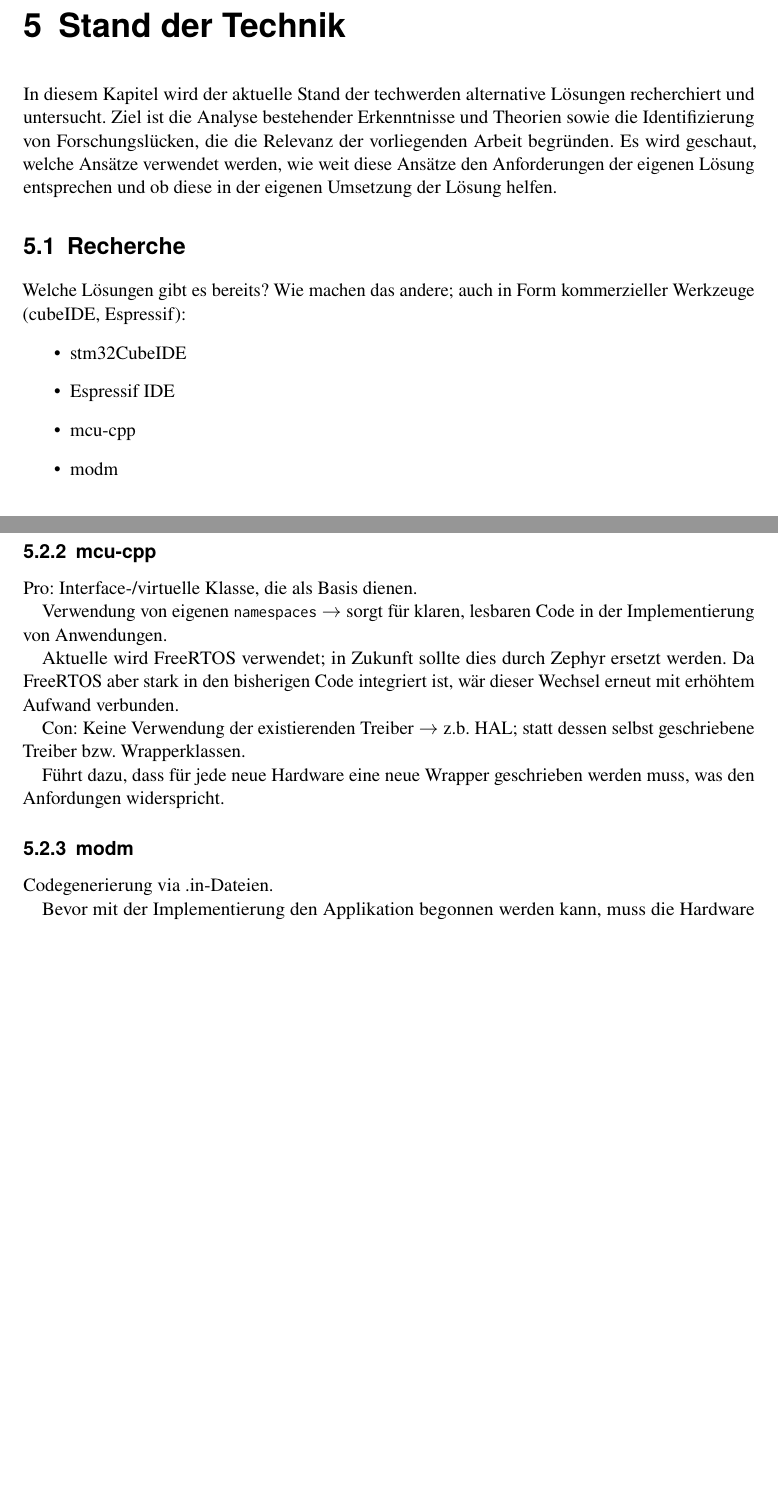
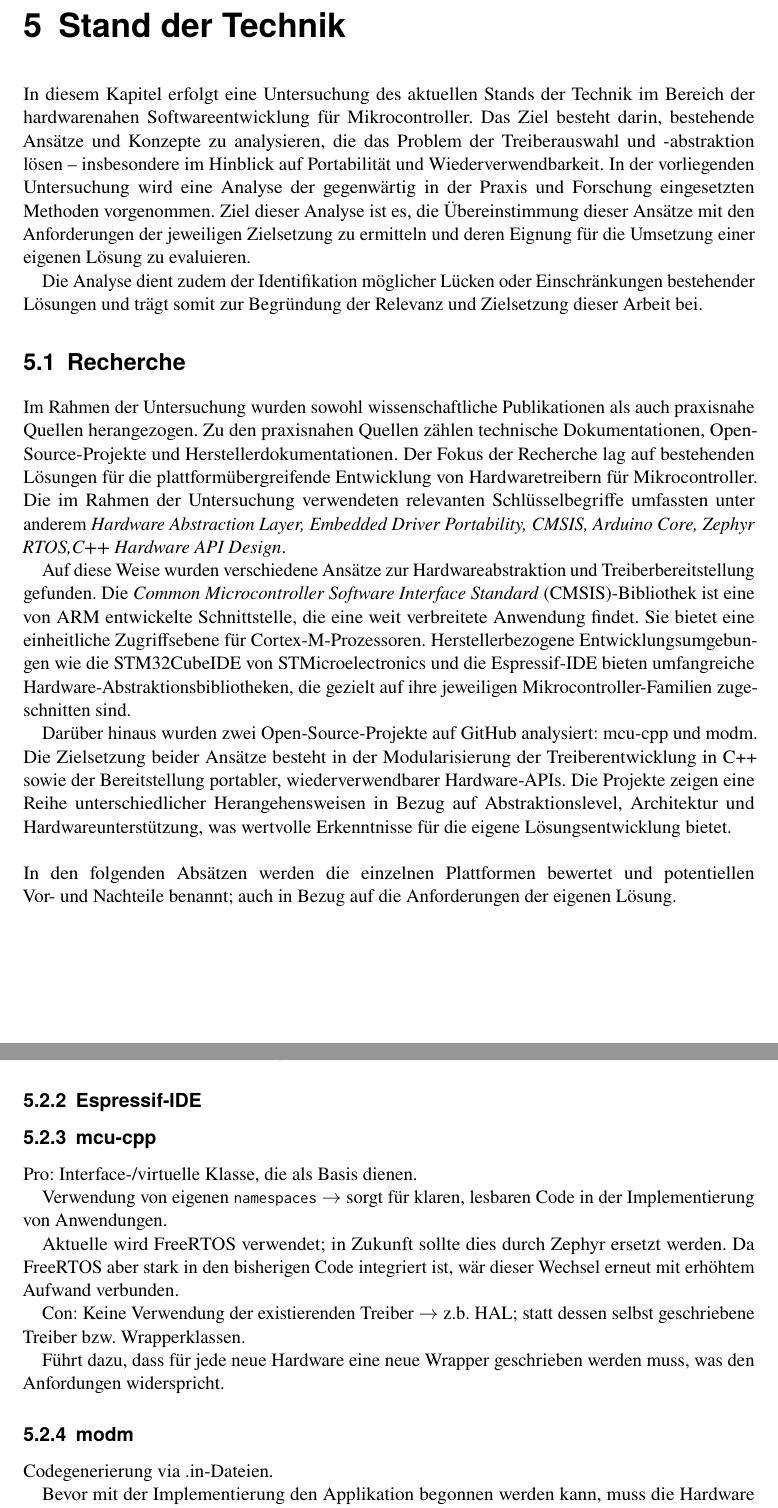
Before and after one commit to joey9D/Thesis, a LaTeX thesis (main.tex, which reads chap5_stand_der_technik.tex): two parts of pages 27 and 28 of 31 before the commit and two parts of pages 27 and 28 of 33 after it, joined at a grey line, cut so that both start at the same text, the shorter picture padded with empty space. Compiled offline with pdfLaTeX; a LaTeX package or settings file that is missing is left out.

Commit message:
update chap5 Recherche

```diff
--- a/chap5_stand_der_technik.tex
+++ b/chap5_stand_der_technik.tex
@@ -1,18 +1,36 @@
-In diesem Kapitel wird der aktuelle Stand der techwerden alternative Lösungen recherchiert und untersucht.
-Ziel ist die Analyse bestehender Erkenntnisse und Theorien sowie die Identifizierung von Forschungslücken, die die Relevanz der vorliegenden Arbeit begründen.
-Es wird geschaut, welche Ansätze verwendet werden, wie weit diese Ansätze den Anforderungen der eigenen Lösung entsprechen und ob diese in der eigenen Umsetzung der Lösung helfen.
+In diesem Kapitel erfolgt eine Untersuchung des aktuellen Stands der Technik im Bereich der hardwarenahen Softwareentwicklung für Mikrocontroller.
+Das Ziel besteht darin, bestehende Ansätze und Konzepte zu analysieren, die das Problem der Treiberauswahl und -abstraktion lösen – insbesondere im Hinblick auf Portabilität und Wiederverwendbarkeit.
+In der vorliegenden Untersuchung wird eine Analyse der gegenwärtig in der Praxis und Forschung eingesetzten Methoden vorgenommen.
+Ziel dieser Analyse ist es, die Übereinstimmung dieser Ansätze mit den Anforderungen der jeweiligen Zielsetzung zu ermitteln und deren Eignung für die Umsetzung einer eigenen Lösung zu evaluieren.
 
+Die Analyse dient zudem der Identifikation möglicher Lücken oder Einschränkungen bestehender Lösungen und trägt somit zur Begründung der Relevanz und Zielsetzung dieser Arbeit bei.
 
 
 \section{Recherche}
-Welche Lösungen gibt es bereits?
-Wie machen das andere; auch in Form kommerzieller Werkzeuge (cubeIDE, Espressif):
-\begin{itemize}
-	\item stm32CubeIDE
-	\item Espressif IDE
-	\item mcu-cpp
-	\item modm
-\end{itemize}
+Im Rahmen der Untersuchung wurden sowohl wissenschaftliche Publikationen als auch praxisnahe Quellen herangezogen.
+Zu den praxisnahen Quellen zählen technische Dokumentationen, Open-Source-Projekte und Herstellerdokumentationen.
+Der Fokus der Recherche lag auf bestehenden Lösungen für die plattformübergreifende Entwicklung von Hardwaretreibern für Mikrocontroller.
+Die im Rahmen der Untersuchung verwendeten relevanten Schlüsselbegriffe umfassten unter anderem \textit{Hardware Abstraction Layer, Embedded Driver Portability, CMSIS, Arduino Core, Zephyr RTOS,C++ Hardware API Design}.
+
+Auf diese Weise wurden verschiedene Ansätze zur Hardwareabstraktion und Treiberbereitstellung gefunden.
+Die \emph{Common Microcontroller Software Interface Standard} (CMSIS)-Bibliothek ist eine von ARM entwickelte Schnittstelle, die eine weit verbreitete Anwendung findet.
+Sie bietet eine einheitliche Zugriffsebene für Cortex-M-Prozessoren.
+Herstellerbezogene Entwicklungsumgebungen wie die STM32CubeIDE von STMicroelectronics und die Espressif-IDE bieten umfangreiche Hardware-Abstraktionsbibliotheken, die gezielt auf ihre jeweiligen Mikrocontroller-Familien zugeschnitten sind.
+
+Darüber hinaus wurden zwei Open-Source-Projekte auf GitHub analysiert: mcu-cpp und modm.
+Die Zielsetzung beider Ansätze besteht in der Modularisierung der Treiberentwicklung in C++ sowie der Bereitstellung portabler, wiederverwendbarer Hardware-APIs.
+Die Projekte zeigen eine Reihe unterschiedlicher Herangehensweisen in Bezug auf Abstraktionslevel, Architektur und Hardwareunterstützung, was wertvolle Erkenntnisse für die eigene Lösungsentwicklung bietet.
+\\
+\\
+In den folgenden Absätzen werden die einzelnen Plattformen bewertet und potentiellen Vor- und Nachteile benannt; auch in Bezug auf die Anforderungen der eigenen Lösung.
+%Wie machen das andere; auch in Form kommerzieller Werkzeuge (cubeIDE, Espressif):
+%\begin{itemize}
+% 	\item CMSIS
+%	\item stm32CubeIDE
+%	\item Espressif IDE
+%	\item mcu-cpp
+%	\item modm
+%\end{itemize}
 
 \section{Bewertung der Alternativlösungen}
 \subsection{STM32CubeIDE}
@@ -32,7 +50,7 @@ Hier müssen die benötigten Pakete und Treiber selber inkludiert werden; die Bu
 Für zukünftigen Einsatz von Zephyr
 
 
-\subsectionm{Espressif-IDE}
+\subsection{Espressif-IDE}
 
 
 \subsection{mcu-cpp}
```
Also changed, not shown: main.pdf, 7 other files.
